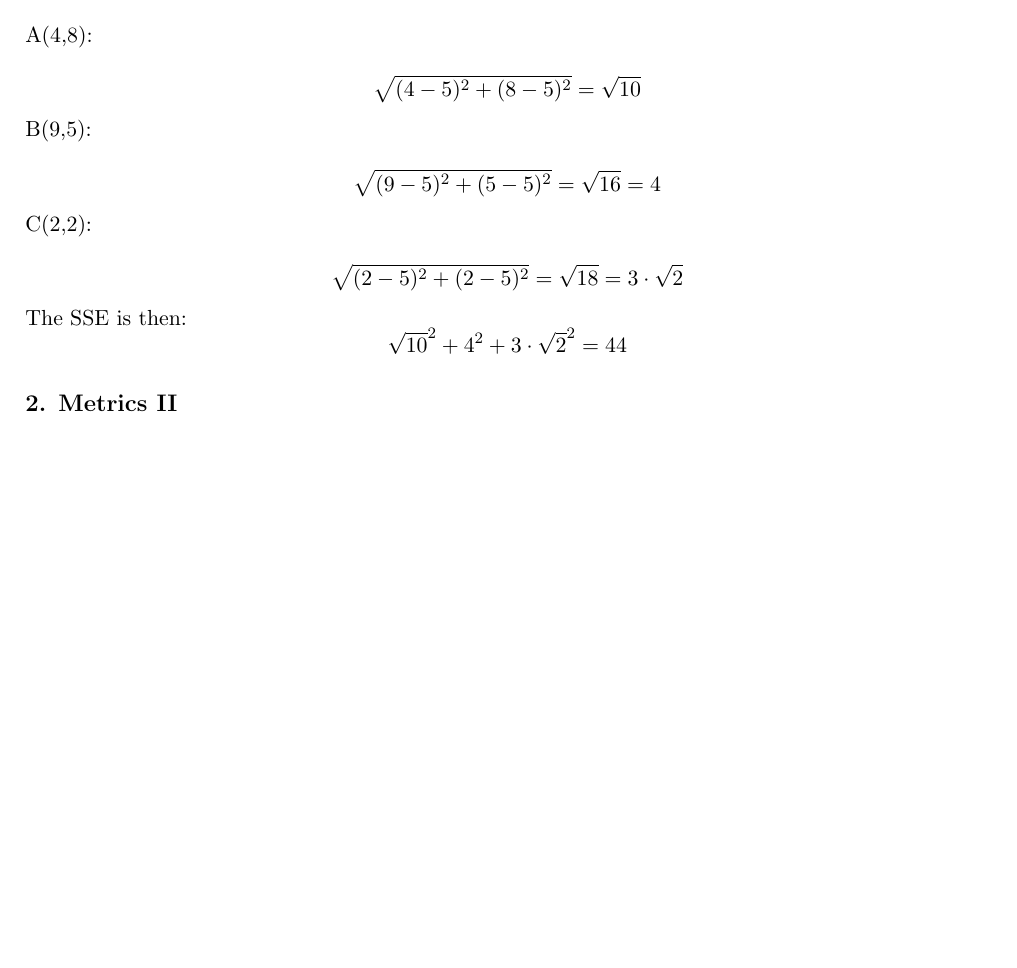
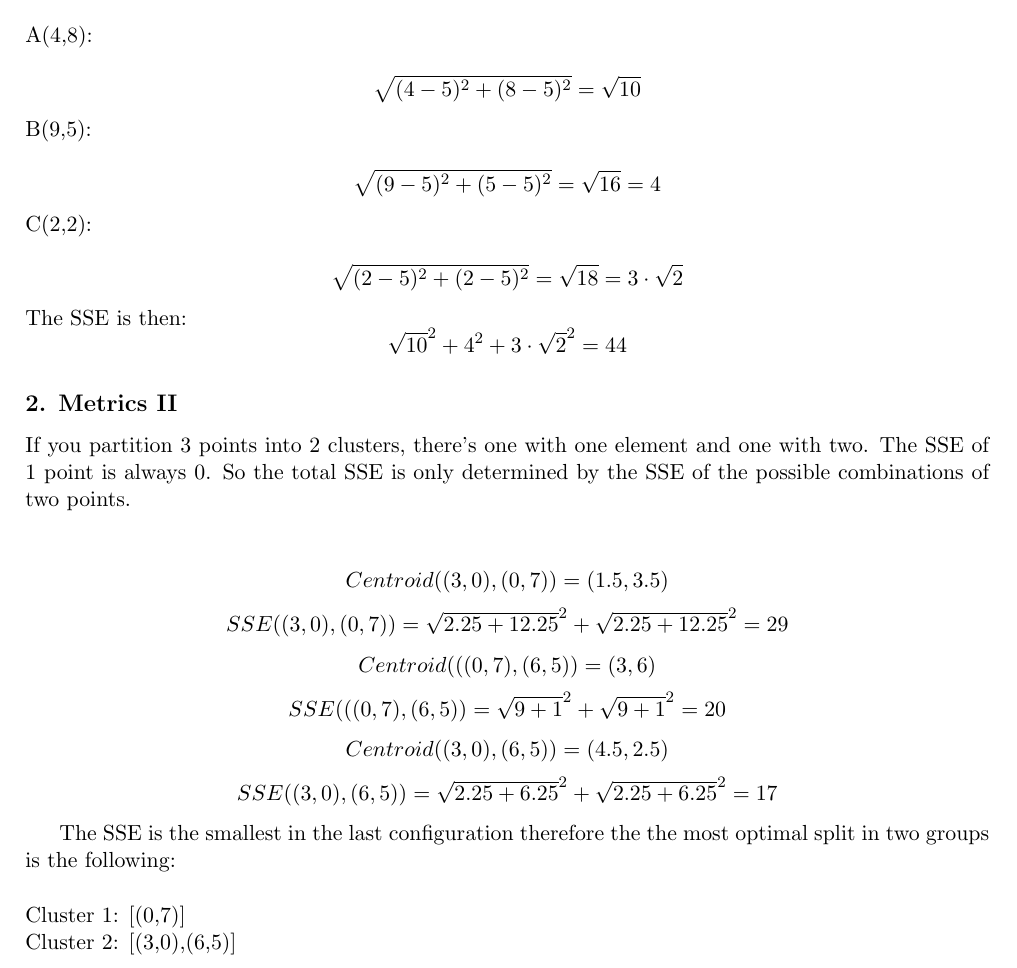
Before and after one commit to warreee/aim-3, a LaTeX problem sheet (Assignment1/Report/report.tex): part of page 3 of 3, cut so that both start at the same text, the shorter picture padded with empty space. Compiled offline with pdfLaTeX.

Commit message:
exercise 5

```diff
--- a/Assignment1/Report/report.tex
+++ b/Assignment1/Report/report.tex
@@ -157,5 +157,20 @@ The SSE is then:
 $$\sqrt{10}^2 + 4^2 + 3\cdot\sqrt{2}^2 = 44$$
 
 \subsection*{2. Metrics II}
+If you partition 3 points into 2 clusters, there's one with one element and one with two.
+The SSE of 1 point is always 0. So the total SSE is only determined by the SSE of the possible combinations of two points.
+\\
+\\
+$$Centroid((3,0),(0,7))=(1.5,3.5)$$
+$$SSE((3,0),(0,7))=\sqrt{2.25+12.25}^2 + \sqrt{2.25+12.25}^2 = 29$$
+$$Centroid(((0,7),(6,5))=(3,6)$$
+$$SSE(((0,7),(6,5))=\sqrt{9+1}^2 + \sqrt{9+1}^2 = 20$$
+$$Centroid((3,0),(6,5))=(4.5,2.5)$$
+$$SSE((3,0),(6,5))=\sqrt{2.25+6.25}^2 + \sqrt{2.25+6.25}^2 = 17$$
 
+The SSE is the smallest in the last configuration therefore the the most optimal split in two groups is the following:
+\\
+\\
+Cluster 1: [(0,7)]\\
+Cluster 2: [(3,0),(6,5)]
 \end{document}
```
Also changed, not shown: Assignment1/Report/report.pdf, 2 other files.
